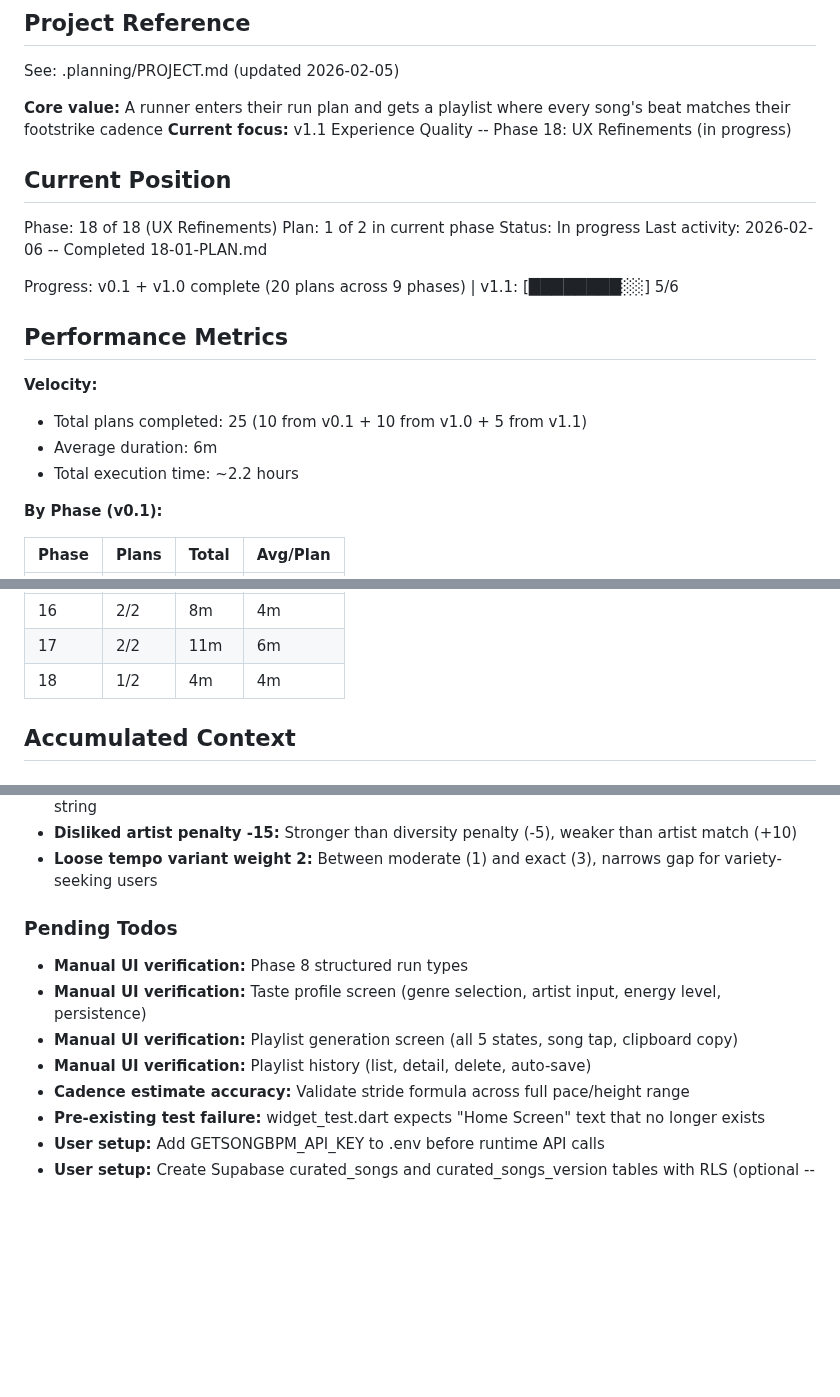
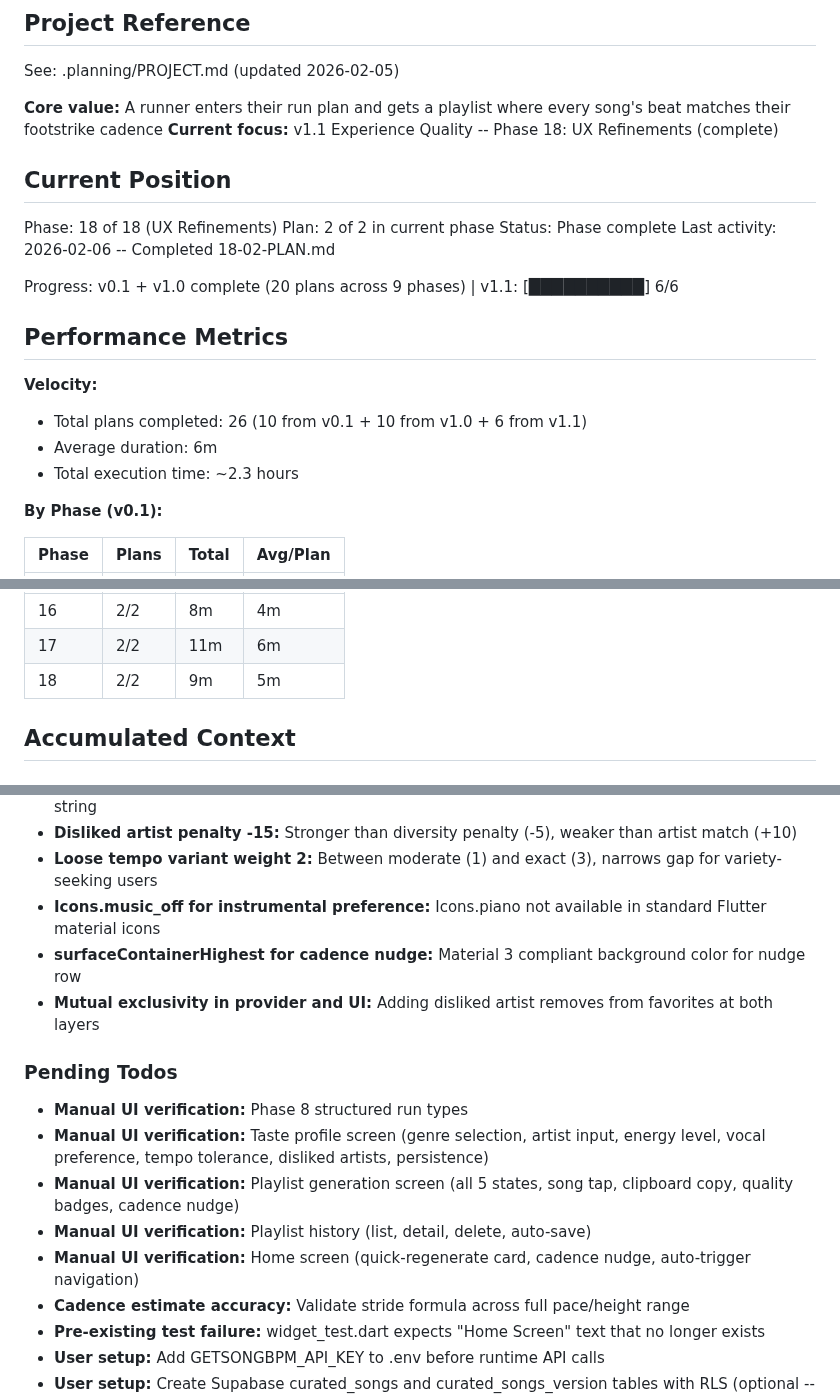
Before and after one commit to Looney-tic/running-playlist-ai, a Markdown page: .planning/STATE.md, 3 parts joined by grey strips. Drawn GitHub-style; blank space fills up the shorter version.

Commit message:
docs(18-02): complete UX refinements UI plan
Tasks completed: 1/1
- Quality badge, cadence nudge, quick-regenerate, taste profile UI, auto-trigger wiring

SUMMARY: .planning/phases/18-ux-refinements/18-02-SUMMARY.md

Co-Authored-By: Claude Opus 4.6 <noreply@anthropic.com>

```diff
--- a/.planning/STATE.md
+++ b/.planning/STATE.md
@@ -5,23 +5,23 @@
 See: .planning/PROJECT.md (updated 2026-02-05)
 
 **Core value:** A runner enters their run plan and gets a playlist where every song's beat matches their footstrike cadence
-**Current focus:** v1.1 Experience Quality -- Phase 18: UX Refinements (in progress)
+**Current focus:** v1.1 Experience Quality -- Phase 18: UX Refinements (complete)
 
 ## Current Position
 
 Phase: 18 of 18 (UX Refinements)
-Plan: 1 of 2 in current phase
-Status: In progress
-Last activity: 2026-02-06 -- Completed 18-01-PLAN.md
+Plan: 2 of 2 in current phase
+Status: Phase complete
+Last activity: 2026-02-06 -- Completed 18-02-PLAN.md
 
-Progress: v0.1 + v1.0 complete (20 plans across 9 phases) | v1.1: [████████░░] 5/6
+Progress: v0.1 + v1.0 complete (20 plans across 9 phases) | v1.1: [██████████] 6/6
 
 ## Performance Metrics
 
 **Velocity:**
-- Total plans completed: 25 (10 from v0.1 + 10 from v1.0 + 5 from v1.1)
+- Total plans completed: 26 (10 from v0.1 + 10 from v1.0 + 6 from v1.1)
 - Average duration: 6m
-- Total execution time: ~2.2 hours
+- Total execution time: ~2.3 hours
 
 **By Phase (v0.1):**
 
@@ -48,7 +48,7 @@ Progress: v0.1 + v1.0 complete (20 plans across 9 phases) | v1.1: [████
 |-------|-------|-------|----------|
 | 16 | 2/2 | 8m | 4m |
 | 17 | 2/2 | 11m | 6m |
-| 18 | 1/2 | 4m | 4m |
+| 18 | 2/2 | 9m | 5m |
 
 ## Accumulated Context
 
@@ -71,13 +71,17 @@ Full decision log in PROJECT.md Key Decisions table.
 - **TempoVarianceTolerance fallback to moderate:** Preserves current behavior on unknown JSON string
 - **Disliked artist penalty -15:** Stronger than diversity penalty (-5), weaker than artist match (+10)
 - **Loose tempo variant weight 2:** Between moderate (1) and exact (3), narrows gap for variety-seeking users
+- **Icons.music_off for instrumental preference:** Icons.piano not available in standard Flutter material icons
+- **surfaceContainerHighest for cadence nudge:** Material 3 compliant background color for nudge row
+- **Mutual exclusivity in provider and UI:** Adding disliked artist removes from favorites at both layers
 
 ### Pending Todos
 
 - **Manual UI verification:** Phase 8 structured run types
-- **Manual UI verification:** Taste profile screen (genre selection, artist input, energy level, persistence)
-- **Manual UI verification:** Playlist generation screen (all 5 states, song tap, clipboard copy)
+- **Manual UI verification:** Taste profile screen (genre selection, artist input, energy level, vocal preference, tempo tolerance, disliked artists, persistence)
+- **Manual UI verification:** Playlist generation screen (all 5 states, song tap, clipboard copy, quality badges, cadence nudge)
 - **Manual UI verification:** Playlist history (list, detail, delete, auto-save)
+- **Manual UI verification:** Home screen (quick-regenerate card, cadence nudge, auto-trigger navigation)
 - **Cadence estimate accuracy:** Validate stride formula across full pace/height range
 - **Pre-existing test failure:** widget_test.dart expects "Home Screen" text that no longer exists
 - **User setup:** Add GETSONGBPM_API_KEY to .env before runtime API calls
```
Also changed, not shown: other parts of .planning/STATE.md (+1 -1 lines), 1 other file.
